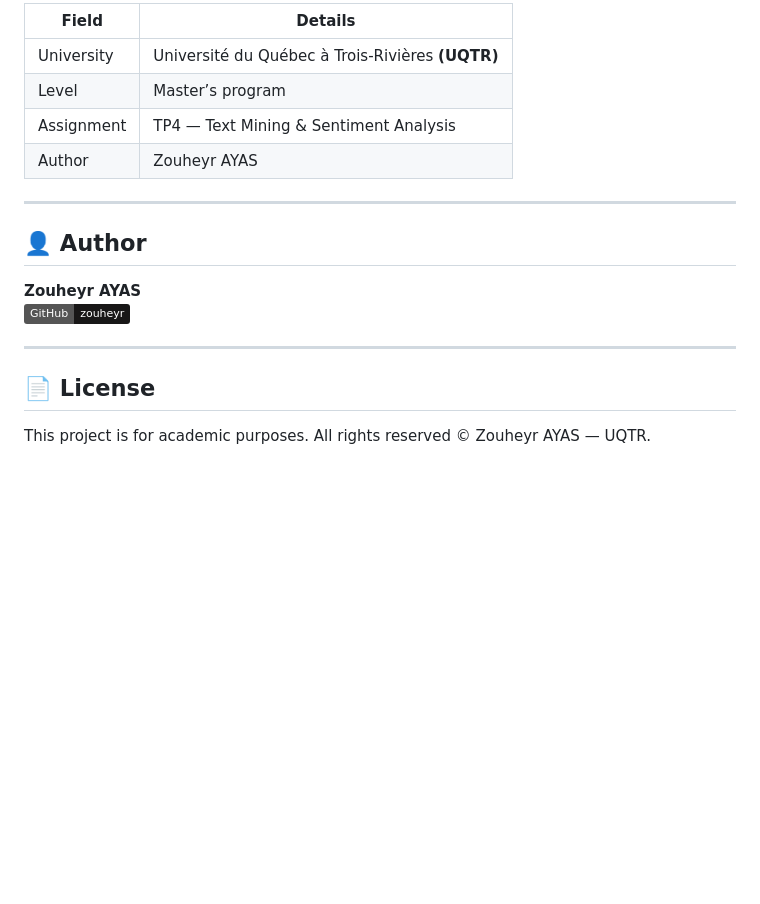
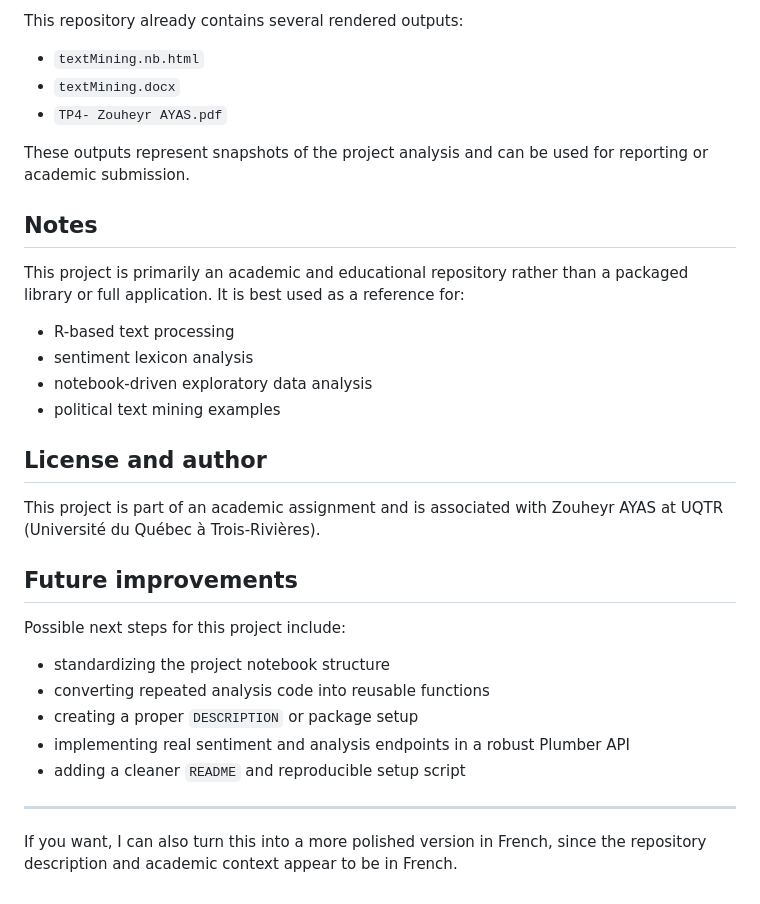
Before and after one commit to zouheyr/TextMining, a Markdown page: README.md, the part around one of its changes. Drawn GitHub-style; badges without logos; blank space fills up the shorter version.

```diff
--- a/README.md
+++ b/README.md
@@ -144,20 +149,35 @@ curl -X POST http://localhost:8000/sentiment \
 
-|Field     |Details                                         |
-|----------|------------------------------------------------|
-|University|Université du Québec à Trois-Rivières **(UQTR)**|
-|Level     |Master’s program                                |
-|Assignment|TP4 — Text Mining & Sentiment Analysis          |
-|Author    |Zouheyr AYAS                                    |
+This repository already contains several rendered outputs:
 
------
+- `textMining.nb.html`
+- `textMining.docx`
+- `TP4- Zouheyr AYAS.pdf`
 
-## 👤 Author
+These outputs represent snapshots of the project analysis and can be used for reporting or academic submission.
 
-**Zouheyr AYAS**
-[![GitHub](https://img.shields.io/badge/GitHub-zouheyr-181717?logo=github)](https://github.com/zouheyr)
+## Notes
 
------
+This project is primarily an academic and educational repository rather than a packaged library or full application. It is best used as a reference for:
 
-## 📄 License
+- R-based text processing
+- sentiment lexicon analysis
+- notebook-driven exploratory data analysis
+- political text mining examples
 
-This project is for academic purposes. All rights reserved © Zouheyr AYAS — UQTR.
+## License and author
+
+This project is part of an academic assignment and is associated with Zouheyr AYAS at UQTR (Université du Québec à Trois-Rivières).
+
+## Future improvements
+
+Possible next steps for this project include:
+
+- standardizing the project notebook structure
+- converting repeated analysis code into reusable functions
+- creating a proper `DESCRIPTION` or package setup
+- implementing real sentiment and analysis endpoints in a robust Plumber API
+- adding a cleaner `README` and reproducible setup script
+
+---
+
+If you want, I can also turn this into a more polished version in French, since the repository description and academic context appear to be in French.
```
Also changed, not shown: other parts of README.md (+97 -92 lines).
